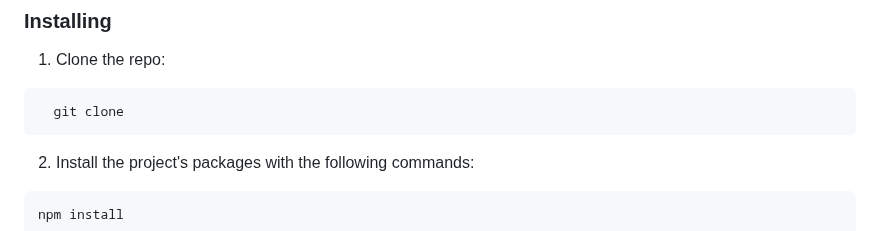
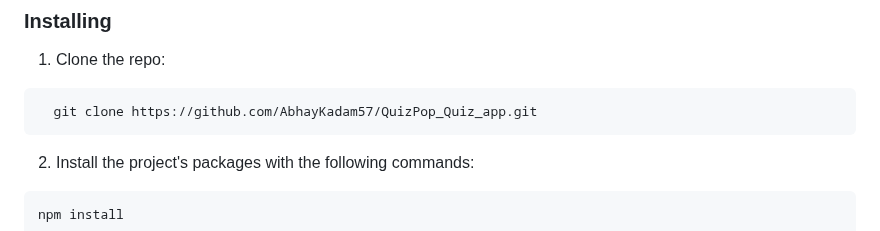
Before and after one commit to AbhayKadam57/QuizPop_Quiz_app, a Markdown page: README.md, the part around the change. GitHub-like rendering.

````diff
--- a/README.md
+++ b/README.md
@@ -50,7 +50,7 @@ https://user-images.githubusercontent.com/93931081/218331168-64f5a0fe-3c66-4a37-
 1. Clone the repo:
 
 ```
-  git clone
+  git clone https://github.com/AbhayKadam57/QuizPop_Quiz_app.git
 ```
 
 2. Install the project's packages with the following commands:
````
